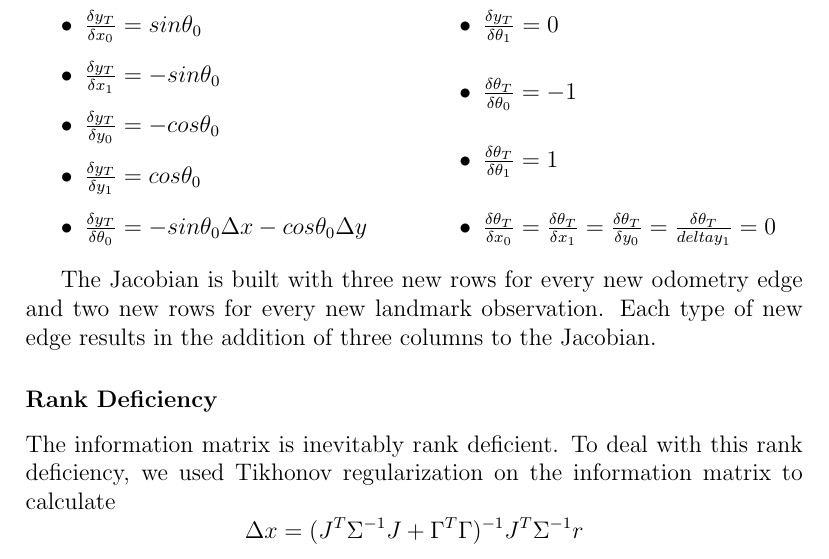
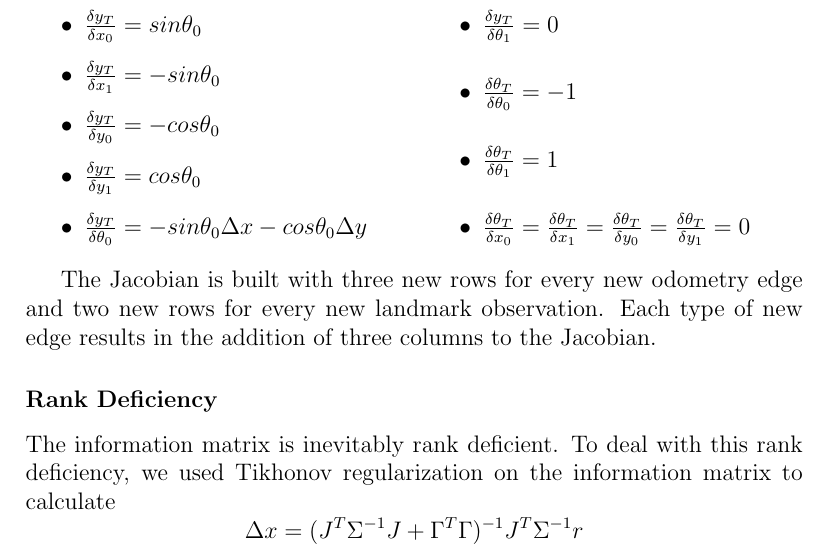
Before and after one commit to pdaquino/EECS568, a LaTeX document (ps2/answers.tex): part of page 7 of 12, cut so that both start at the same text. Compiled offline with pdfLaTeX.

Commit message:
Every time I think I've fixed all the errors there's one left...

```diff
--- a/ps2/answers.tex
+++ b/ps2/answers.tex
@@ -210,7 +210,7 @@ Parital derivatives for Jacobian:
 	\item $\frac{\delta y_T}{\delta \theta_1} = 0$
 	\item $\frac{\delta \theta_T}{\delta \theta_0} = -1$
 	\item $\frac{\delta \theta_T}{\delta \theta_1} = 1$
-	\item $\frac{\delta \theta_T}{\delta x_0} = \frac{\delta \theta_T}{\delta x_1} = \frac{\delta \theta_T}{\delta y_0} = \frac{\delta \theta_T}{delta y_1} = 0$
+	\item $\frac{\delta \theta_T}{\delta x_0} = \frac{\delta \theta_T}{\delta x_1} = \frac{\delta \theta_T}{\delta y_0} = \frac{\delta \theta_T}{\delta y_1} = 0$
 \end{itemize}
 \end{multicols}
 
```
